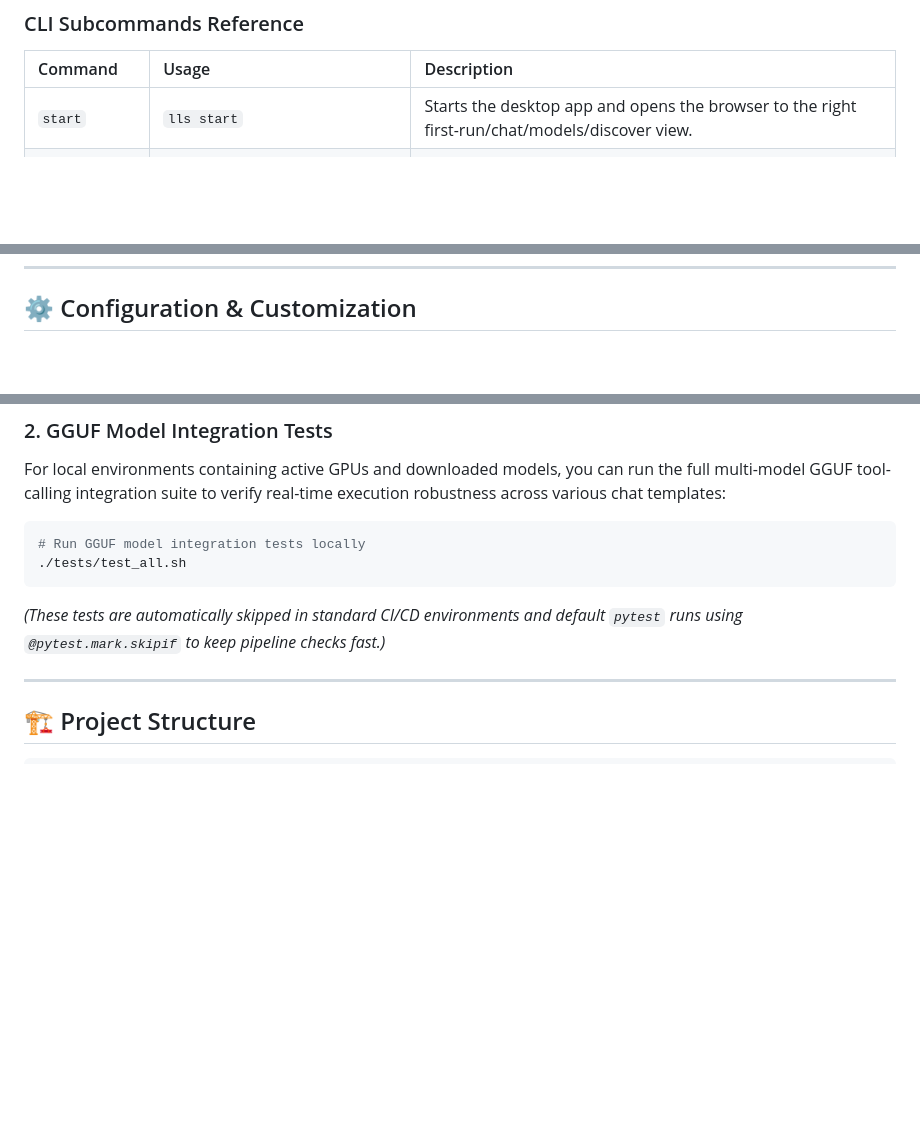
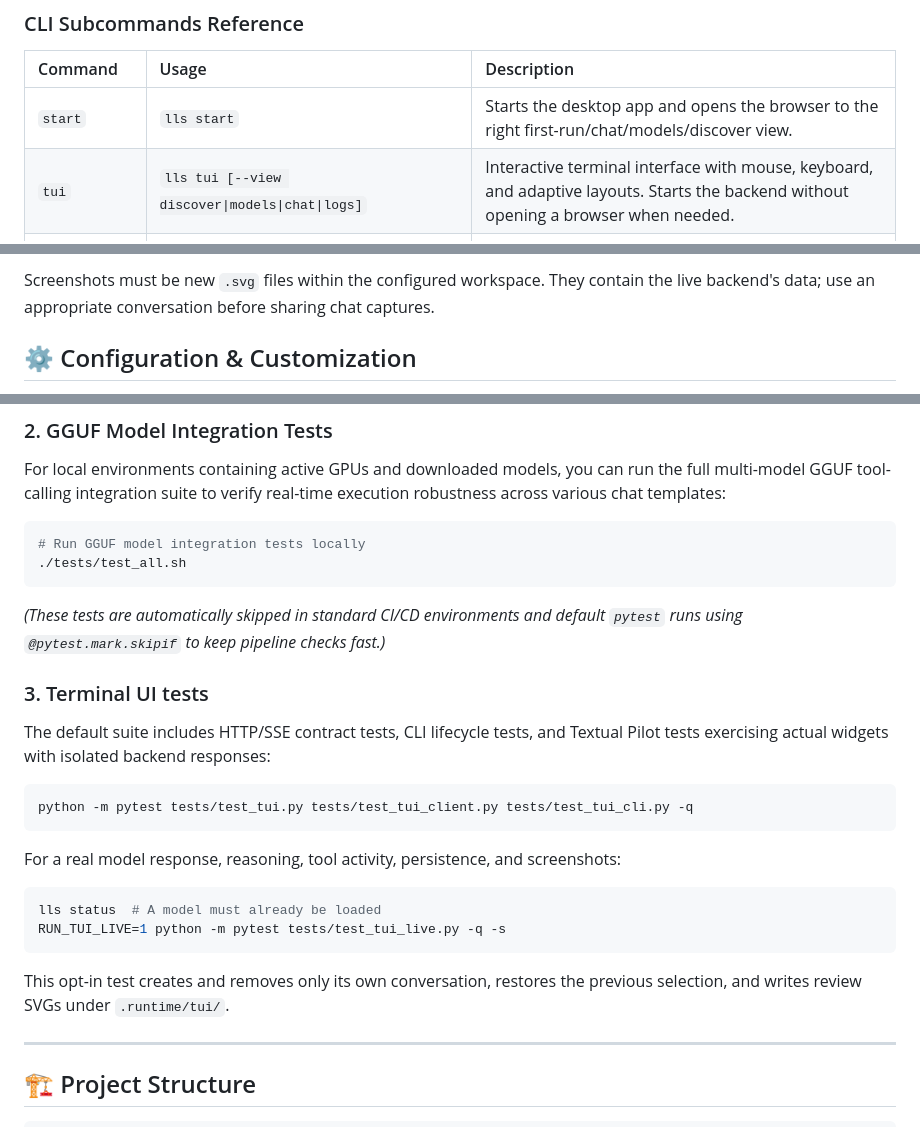
Before and after one commit to gnulnx/LlamaStudio, a Markdown page: README.md, 3 parts joined by grey strips. GitHub-like rendering; blank space fills up the shorter version.

````diff
--- a/README.md
+++ b/README.md
@@ -185,6 +185,7 @@ LlamaStudio features a CLI built using `rich-click` for visual dashboards and op
 | Command | Usage | Description |
 | :--- | :--- | :--- |
 | `start` | `lls start` | Starts the desktop app and opens the browser to the right first-run/chat/models/discover view. |
+| `tui` | `lls tui [--view discover\|models\|chat\|logs]` | Interactive terminal interface with mouse, keyboard, and adaptive layouts. Starts the backend without opening a browser when needed. |
 | `reload` | `lls reload` | Gracefully restarts the desktop FastAPI application backend. |
 | `status` | `lls status` | Visual dashboard of FastAPI backend status, loaded model parameters, and GPU memory (VRAM). |
 | `ls` | `lls ls` | Prints an elegant table of all GGUF models scanned across local directories. |
@@ -238,3 +286,6 @@ Loading model 'DeepSeek-R1-Distill-Qwen-32B-Q5_K_M'...
+Screenshots must be new `.svg` files within the configured workspace. They contain
+the live backend's data; use an appropriate conversation before sharing chat captures.
+
 ## ⚙️ Configuration & Customization
 
 The application runs fully out-of-the-box with no manual configuration. On first launch, LlamaStudio creates its runtime config under:
@@ -279,6 +330,25 @@ For local environments containing active GPUs and downloaded models, you can run
 ```
 *(These tests are automatically skipped in standard CI/CD environments and default `pytest` runs using `@pytest.mark.skipif` to keep pipeline checks fast.)*
 
+### 3. Terminal UI tests
+
+The default suite includes HTTP/SSE contract tests, CLI lifecycle tests, and
+Textual Pilot tests exercising actual widgets with isolated backend responses:
+
+```bash
+python -m pytest tests/test_tui.py tests/test_tui_client.py tests/test_tui_cli.py -q
+```
+
+For a real model response, reasoning, tool activity, persistence, and screenshots:
+
+```bash
+lls status  # A model must already be loaded
+RUN_TUI_LIVE=1 python -m pytest tests/test_tui_live.py -q -s
+```
+
+This opt-in test creates and removes only its own conversation, restores the
+previous selection, and writes review SVGs under `.runtime/tui/`.
+
 ---
 
 ## 🏗️ Project Structure
````
Also changed, not shown: other parts of README.md (+47 -0 lines), imgs/tui/discover.png (added), 1 other file.
